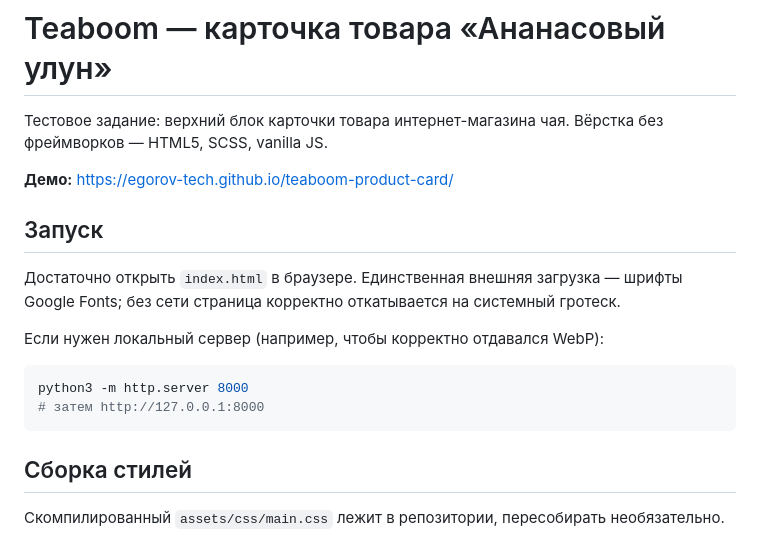
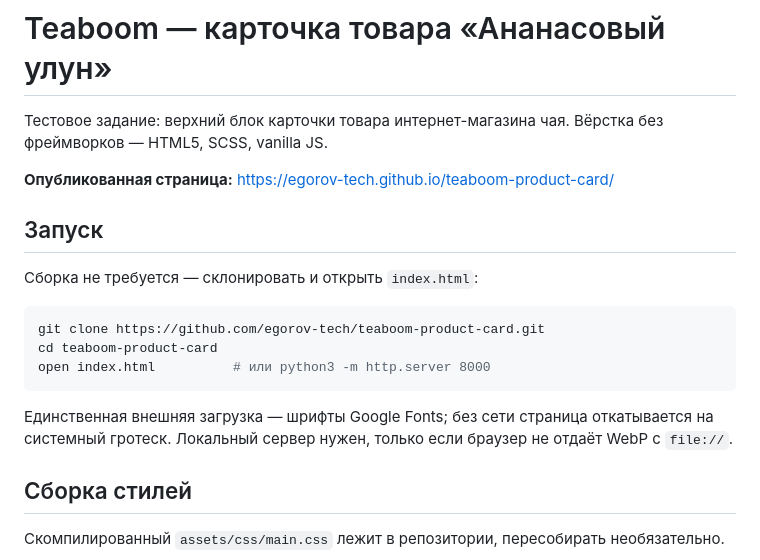
Before and after one commit to egorov-tech/teaboom-product-card, a Markdown page: README.md, the part around the change. Rendered like a GitHub page.

Commit message:
docs: lead with clone-and-open instructions

````diff
--- a/README.md
+++ b/README.md
@@ -3,19 +3,21 @@
 Тестовое задание: верхний блок карточки товара интернет-магазина чая.
 Вёрстка без фреймворков — HTML5, SCSS, vanilla JS.
 
-**Демо:** https://egorov-tech.github.io/teaboom-product-card/
+**Опубликованная страница:** https://egorov-tech.github.io/teaboom-product-card/
 
 ## Запуск
 
-Достаточно открыть `index.html` в браузере. Единственная внешняя загрузка — шрифты
-Google Fonts; без сети страница корректно откатывается на системный гротеск.
-
-Если нужен локальный сервер (например, чтобы корректно отдавался WebP):
+Сборка не требуется — склонировать и открыть `index.html`:
 
 ```bash
-python3 -m http.server 8000
-# затем http://127.0.0.1:8000
+git clone https://github.com/egorov-tech/teaboom-product-card.git
+cd teaboom-product-card
+open index.html          # или python3 -m http.server 8000
 ```
+
+Единственная внешняя загрузка — шрифты Google Fonts; без сети страница откатывается
+на системный гротеск. Локальный сервер нужен, только если браузер не отдаёт WebP
+с `file://`.
 
 ## Сборка стилей
 
````
